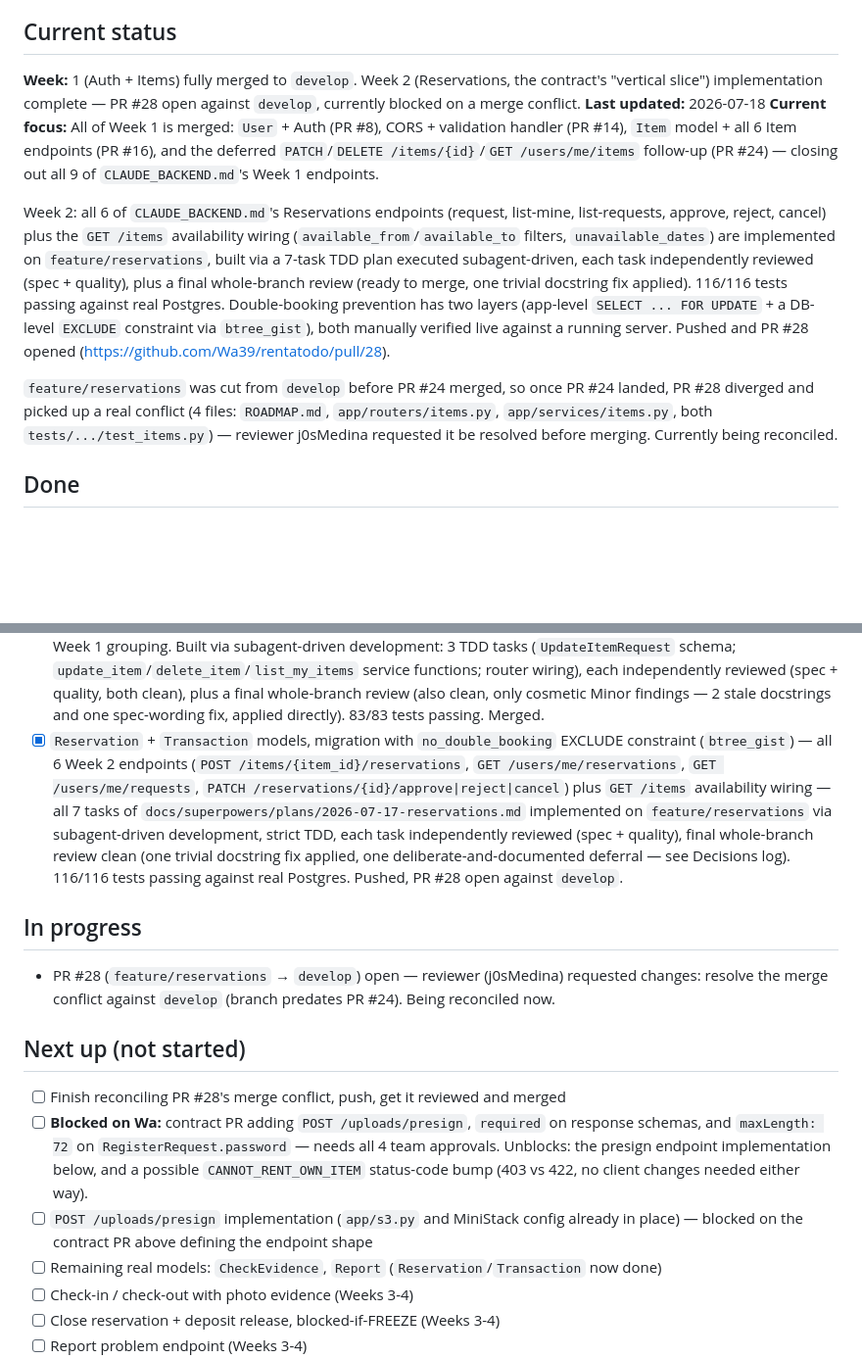
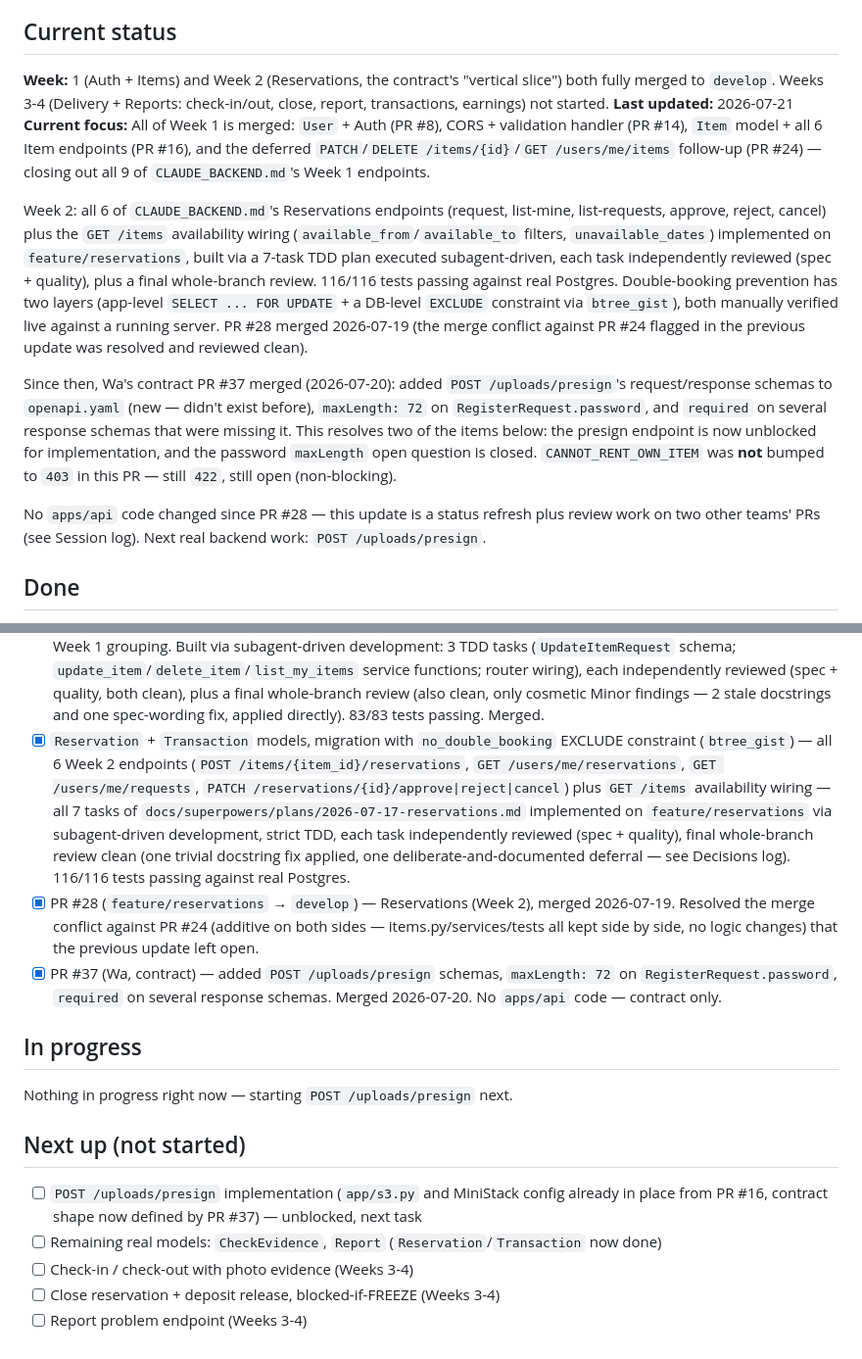
Before and after one commit to Wa39/rentatodo, a Markdown page: apps/api/ROADMAP.md, 2 parts joined by grey strips. Shown at 98% size. GitHub-like rendering; blank space fills up the shorter version.

Commit message:
docs(api): refresh ROADMAP — PR #28 and contract PR #37 merged, review two open PRs
Weeks 1-2 confirmed merged (PR #28 landed 2026-07-19), contract PR #37
unblocked POST /uploads/presign and closed the maxLength:72 open
question. Also reviewed PR #35 (approved) and PR #36 (diagnosed a
CI-blocking test bug, e2e/ is Wa's per CODEOWNERS) while catching up.

```diff
--- a/apps/api/ROADMAP.md
+++ b/apps/api/ROADMAP.md
@@ -7,10 +7,10 @@
 
 ## Current status
 
-**Week:** 1 (Auth + Items) fully merged to `develop`. Week 2 (Reservations,
-the contract's "vertical slice") implementation complete — PR #28 open
-against `develop`, currently blocked on a merge conflict.
-**Last updated:** 2026-07-18
+**Week:** 1 (Auth + Items) and Week 2 (Reservations, the contract's
+"vertical slice") both fully merged to `develop`. Weeks 3-4 (Delivery +
+Reports: check-in/out, close, report, transactions, earnings) not started.
+**Last updated:** 2026-07-21
 **Current focus:** All of Week 1 is merged: `User` + Auth (PR #8), CORS +
 validation handler (PR #14), `Item` model + all 6 Item endpoints (PR #16),
 and the deferred `PATCH`/`DELETE /items/{id}`/`GET /users/me/items`
@@ -20,20 +20,27 @@ endpoints.
 Week 2: all 6 of `CLAUDE_BACKEND.md`'s Reservations endpoints (request,
 list-mine, list-requests, approve, reject, cancel) plus the `GET /items`
 availability wiring (`available_from`/`available_to` filters,
-`unavailable_dates`) are implemented on `feature/reservations`, built via
-a 7-task TDD plan executed subagent-driven, each task independently
-reviewed (spec + quality), plus a final whole-branch review (ready to
-merge, one trivial docstring fix applied). 116/116 tests passing against
-real Postgres. Double-booking prevention has two layers (app-level
-`SELECT ... FOR UPDATE` + a DB-level `EXCLUDE` constraint via
-`btree_gist`), both manually verified live against a running server.
-Pushed and PR #28 opened (https://github.com/Wa39/rentatodo/pull/28).
+`unavailable_dates`) implemented on `feature/reservations`, built via a
+7-task TDD plan executed subagent-driven, each task independently
+reviewed (spec + quality), plus a final whole-branch review. 116/116
+tests passing against real Postgres. Double-booking prevention has two
+layers (app-level `SELECT ... FOR UPDATE` + a DB-level `EXCLUDE`
+constraint via `btree_gist`), both manually verified live against a
+running server. PR #28 merged 2026-07-19 (the merge conflict against
+PR #24 flagged in the previous update was resolved and reviewed clean).
 
-`feature/reservations` was cut from `develop` before PR #24 merged, so
-once PR #24 landed, PR #28 diverged and picked up a real conflict (4
-files: `ROADMAP.md`, `app/routers/items.py`, `app/services/items.py`,
-both `tests/.../test_items.py`) — reviewer j0sMedina requested it be
-resolved before merging. Currently being reconciled.
+Since then, Wa's contract PR #37 merged (2026-07-20): added
+`POST /uploads/presign`'s request/response schemas to `openapi.yaml`
+(new — didn't exist before), `maxLength: 72` on `RegisterRequest.password`,
+and `required` on several response schemas that were missing it. This
+resolves two of the items below: the presign endpoint is now unblocked
+for implementation, and the password `maxLength` open question is
+closed. `CANNOT_RENT_OWN_ITEM` was **not** bumped to `403` in this PR —
+still `422`, still open (non-blocking).
+
+No `apps/api` code changed since PR #28 — this update is a status
+refresh plus review work on two other teams' PRs (see Session log).
+Next real backend work: `POST /uploads/presign`.
 
 ## Done
 
@@ -54,17 +61,17 @@ resolved before merging. Currently being reconciled.
 - [x] PR #15 (`feature/mobile-category-other` → `develop`) — mobile `other`-category support + Expo lint/CI fix (opened on Zero's behalf), merged 2026-07-16. This also fixed the `mobile` CI job for everyone (added `declarations.d.ts`, the type declarations CI's clean checkout needs for `*.css`/`*.module.css` imports).
 - [x] PR #16 (`feature/item-model` → `develop`) — Items (above) plus 3 fixes from the team's `apps/api` audit, all bundled into the same PR before it merged: resolved a merge conflict in `app/main.py` (duplicate `CORSMiddleware`/validation-handler setup — PR #16's port was identical to #14's, kept develop's version); removed the dead `Ping` scaffold model + migration (`users` is now the migration chain's root); added `boto3` to `requirements.txt`; added AWS/MiniStack settings to `app/config.py` (`resolved_aws_endpoint_url` property, same pattern as `cors_origins_list`) and a new `app/s3.py` client, verified live against a running MiniStack container (created the bucket, round-tripped an object). 65/65 tests passing. Merged 2026-07-17.
 - [x] PR #24 (`feature/items-followup` → `develop`) — `PATCH /items/{id}`, `DELETE /items/{id}` (soft delete), `GET /users/me/items`, the 3 Items endpoints deferred from Days 4-5, closing out `CLAUDE_BACKEND.md`'s full 9-endpoint Week 1 grouping. Built via subagent-driven development: 3 TDD tasks (`UpdateItemRequest` schema; `update_item`/`delete_item`/`list_my_items` service functions; router wiring), each independently reviewed (spec + quality, both clean), plus a final whole-branch review (also clean, only cosmetic Minor findings — 2 stale docstrings and one spec-wording fix, applied directly). 83/83 tests passing. Merged.
-- [x] `Reservation` + `Transaction` models, migration with `no_double_booking` EXCLUDE constraint (`btree_gist`) — all 6 Week 2 endpoints (`POST /items/{item_id}/reservations`, `GET /users/me/reservations`, `GET /users/me/requests`, `PATCH /reservations/{id}/approve|reject|cancel`) plus `GET /items` availability wiring — all 7 tasks of `docs/superpowers/plans/2026-07-17-reservations.md` implemented on `feature/reservations` via subagent-driven development, strict TDD, each task independently reviewed (spec + quality), final whole-branch review clean (one trivial docstring fix applied, one deliberate-and-documented deferral — see Decisions log). 116/116 tests passing against real Postgres. Pushed, PR #28 open against `develop`.
+- [x] `Reservation` + `Transaction` models, migration with `no_double_booking` EXCLUDE constraint (`btree_gist`) — all 6 Week 2 endpoints (`POST /items/{item_id}/reservations`, `GET /users/me/reservations`, `GET /users/me/requests`, `PATCH /reservations/{id}/approve|reject|cancel`) plus `GET /items` availability wiring — all 7 tasks of `docs/superpowers/plans/2026-07-17-reservations.md` implemented on `feature/reservations` via subagent-driven development, strict TDD, each task independently reviewed (spec + quality), final whole-branch review clean (one trivial docstring fix applied, one deliberate-and-documented deferral — see Decisions log). 116/116 tests passing against real Postgres.
+- [x] PR #28 (`feature/reservations` → `develop`) — Reservations (Week 2), merged 2026-07-19. Resolved the merge conflict against PR #24 (additive on both sides — items.py/services/tests all kept side by side, no logic changes) that the previous update left open.
+- [x] PR #37 (Wa, contract) — added `POST /uploads/presign` schemas, `maxLength: 72` on `RegisterRequest.password`, `required` on several response schemas. Merged 2026-07-20. No `apps/api` code — contract only.
 
 ## In progress
 
-- PR #28 (`feature/reservations` → `develop`) open — reviewer (j0sMedina) requested changes: resolve the merge conflict against `develop` (branch predates PR #24). Being reconciled now.
+Nothing in progress right now — starting `POST /uploads/presign` next.
 
 ## Next up (not started)
 
-- [ ] Finish reconciling PR #28's merge conflict, push, get it reviewed and merged
-- [ ] **Blocked on Wa:** contract PR adding `POST /uploads/presign`, `required` on response schemas, and `maxLength: 72` on `RegisterRequest.password` — needs all 4 team approvals. Unblocks: the presign endpoint implementation below, and a possible `CANNOT_RENT_OWN_ITEM` status-code bump (403 vs 422, no client changes needed either way).
-- [ ] `POST /uploads/presign` implementation (`app/s3.py` and MiniStack config already in place) — blocked on the contract PR above defining the endpoint shape
+- [ ] `POST /uploads/presign` implementation (`app/s3.py` and MiniStack config already in place from PR #16, contract shape now defined by PR #37) — unblocked, next task
 - [ ] Remaining real models: `CheckEvidence`, `Report` (`Reservation`/`Transaction` now done)
 - [ ] Check-in / check-out with photo evidence (Weeks 3-4)
 - [ ] Close reservation + deposit release, blocked-if-FREEZE (Weeks 3-4)
```
Also changed, not shown: other parts of apps/api/ROADMAP.md (+4 -3 lines).
